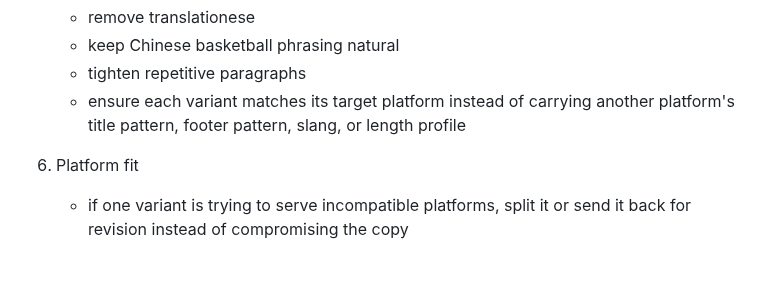
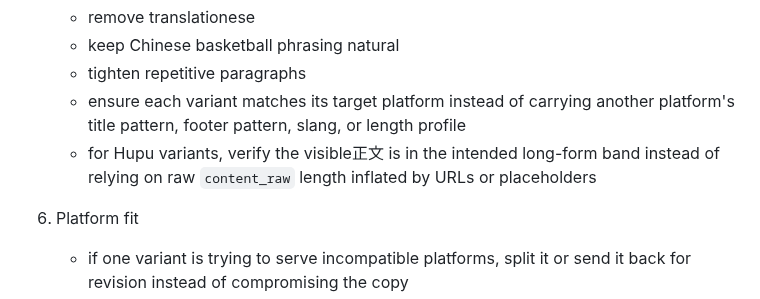
Before and after one commit to xidui/funba, a Markdown page: agents/content-reviewer/AGENTS.md, the part around the change. GitHub-like rendering; blank space fills up the shorter version.

```diff
--- a/agents/content-reviewer/AGENTS.md
+++ b/agents/content-reviewer/AGENTS.md
@@ -147,6 +147,7 @@ You must check at least these categories:
    - keep Chinese basketball phrasing natural
    - tighten repetitive paragraphs
    - ensure each variant matches its target platform instead of carrying another platform's title pattern, footer pattern, slang, or length profile
+   - for Hupu variants, verify the visible正文 is in the intended long-form band instead of relying on raw `content_raw` length inflated by URLs or placeholders
 
 6. Platform fit
    - if one variant is trying to serve incompatible platforms, split it or send it back for revision instead of compromising the copy
```
Also changed, not shown: agents/content-analyst/AGENTS.md (+1 -1 lines), agents/social-media/funba-hupu-writing.md (+11 -2 lines).
